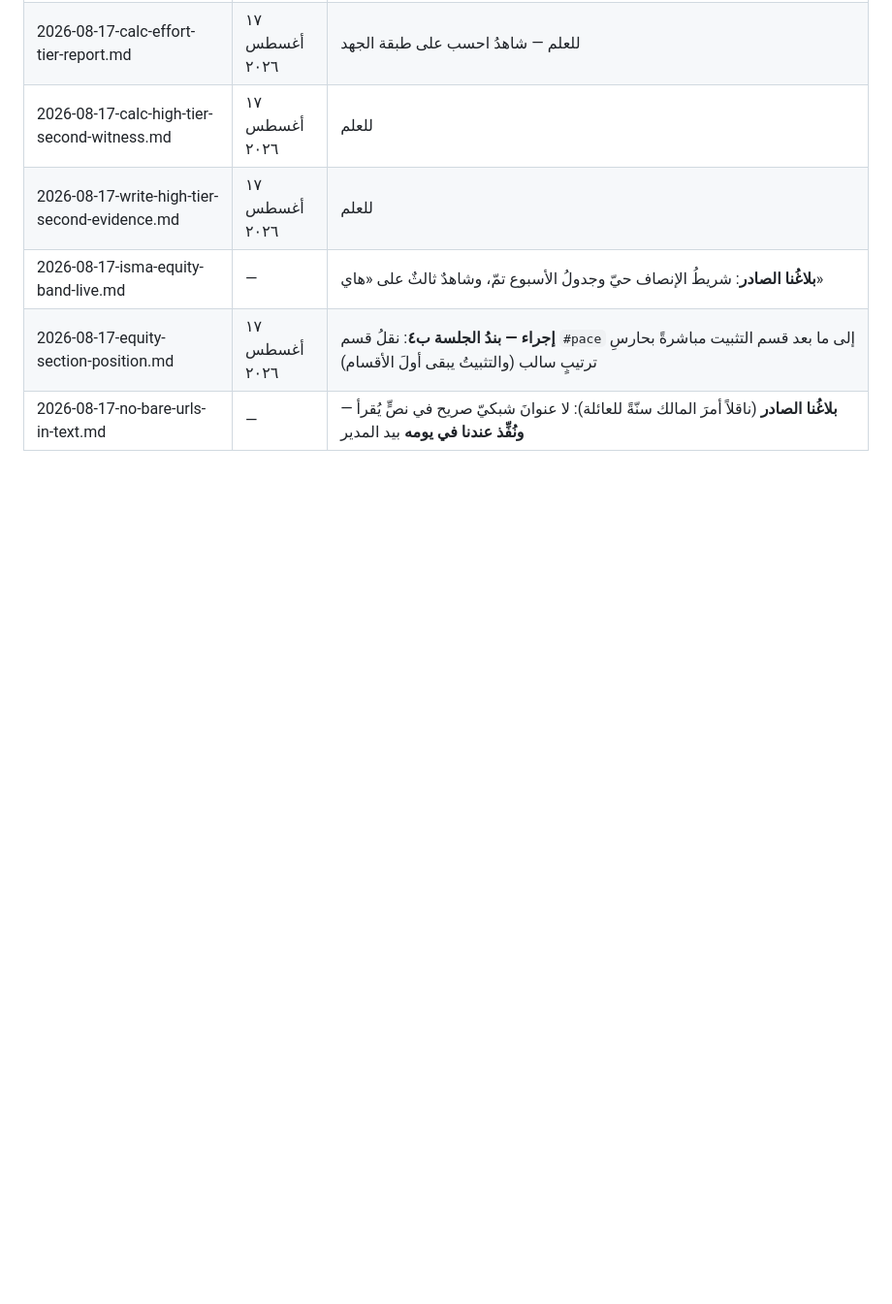
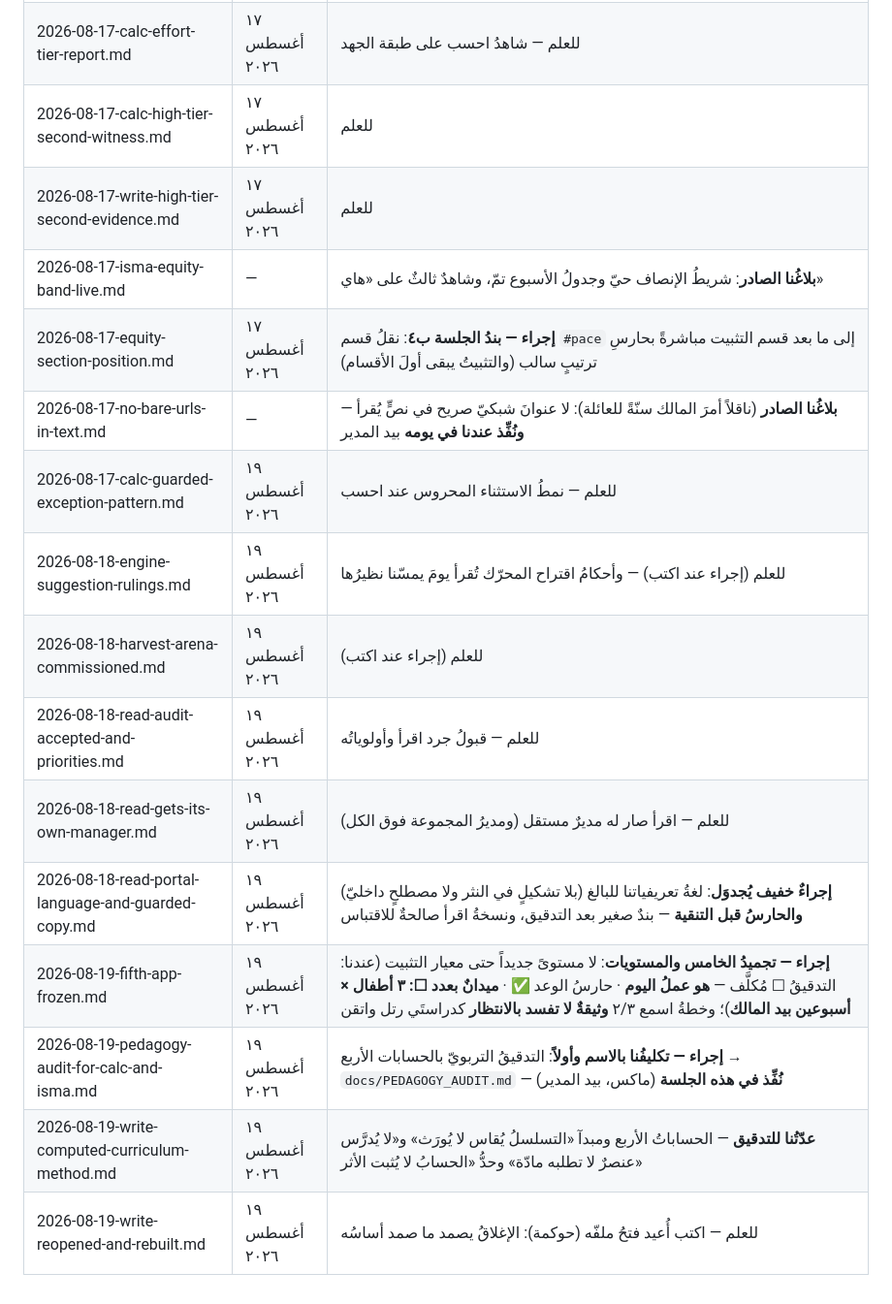
Before and after one commit to qataruts/english, a Markdown page: docs/FAMILY_MAIL.md, the part around the change. Shown at 97% size. Rendered like a GitHub page; blank space fills up the shorter version.

Commit message:
إيصالُ بريد ١٧–١٩ أغسطس: تكليفُ التدقيق والتجميدُ وعدّةُ اكتب المحسوبة
Co-Authored-By: Claude Fable 5 <noreply@anthropic.com>

```diff
--- a/docs/FAMILY_MAIL.md
+++ b/docs/FAMILY_MAIL.md
@@ -87,3 +87,13 @@
 | 2026-08-17-isma-equity-band-live.md | — | **بلاغُنا الصادر**: شريطُ الإنصاف حيّ وجدولُ الأسبوع تمّ، وشاهدٌ ثالثٌ على «هاي» |
 | 2026-08-17-equity-section-position.md | ١٧ أغسطس ٢٠٢٦ | **إجراء — بندُ الجلسة ب٤**: نقلُ قسم `#pace` إلى ما بعد قسم التثبيت مباشرةً بحارسِ ترتيبٍ سالب (والتثبيتُ يبقى أولَ الأقسام) |
 | 2026-08-17-no-bare-urls-in-text.md | — | **بلاغُنا الصادر** (ناقلاً أمرَ المالك سنّةً للعائلة): لا عنوانَ شبكيّ صريح في نصٍّ يُقرأ — **ونُفِّذ عندنا في يومه** بيد المدير |
+| 2026-08-17-calc-guarded-exception-pattern.md | ١٩ أغسطس ٢٠٢٦ | للعلم — نمطُ الاستثناء المحروس عند احسب |
+| 2026-08-18-engine-suggestion-rulings.md | ١٩ أغسطس ٢٠٢٦ | للعلم (إجراء عند اكتب) — وأحكامُ اقتراح المحرّك تُقرأ يومَ يمسّنا نظيرُها |
+| 2026-08-18-harvest-arena-commissioned.md | ١٩ أغسطس ٢٠٢٦ | للعلم (إجراء عند اكتب) |
+| 2026-08-18-read-audit-accepted-and-priorities.md | ١٩ أغسطس ٢٠٢٦ | للعلم — قبولُ جرد اقرأ وأولوياتُه |
+| 2026-08-18-read-gets-its-own-manager.md | ١٩ أغسطس ٢٠٢٦ | للعلم — اقرأ صار له مديرٌ مستقل (ومديرُ المجموعة فوق الكل) |
+| 2026-08-18-read-portal-language-and-guarded-copy.md | ١٩ أغسطس ٢٠٢٦ | **إجراءٌ خفيف يُجدوَل**: لغةُ تعريفياتنا للبالغ (بلا تشكيلٍ في النثر ولا مصطلحٍ داخليّ) **والحارسُ قبل التنقية** — بندٌ صغير بعد التدقيق، ونسخةُ اقرأ صالحةٌ للاقتباس |
+| 2026-08-19-fifth-app-frozen.md | ١٩ أغسطس ٢٠٢٦ | **إجراء — تجميدُ الخامس والمستويات**: لا مستوىً جديداً حتى معيار التثبيت (عندنا: التدقيقُ ☐ مُكلَّف — **هو عملُ اليوم** · حارسُ الوعد ✅ · **ميدانٌ بعدد ☐: ٣ أطفال × أسبوعين بيد المالك**)؛ وخطةُ اسمع ٢/٣ **وثيقةٌ لا تفسد بالانتظار** كدراستَي رتل واتقن |
+| 2026-08-19-pedagogy-audit-for-calc-and-isma.md | ١٩ أغسطس ٢٠٢٦ | **إجراء — تكليفُنا بالاسم وأولاً**: التدقيقُ التربويّ بالحسابات الأربع → `docs/PEDAGOGY_AUDIT.md` — **نُفِّذ في هذه الجلسة** (ماكس، بيد المدير) |
+| 2026-08-19-write-computed-curriculum-method.md | ١٩ أغسطس ٢٠٢٦ | **عدّتُنا للتدقيق** — الحساباتُ الأربع ومبدآ «التسلسلُ يُقاس لا يُورَث» و«لا يُدرَّس عنصرٌ لا تطلبه مادّة» وحدُّ «الحسابُ لا يُثبت الأثر» |
+| 2026-08-19-write-reopened-and-rebuilt.md | ١٩ أغسطس ٢٠٢٦ | للعلم — اكتب أُعيد فتحُ ملفّه (حوكمة): الإغلاقُ يصمد ما صمد أساسُه |
```
